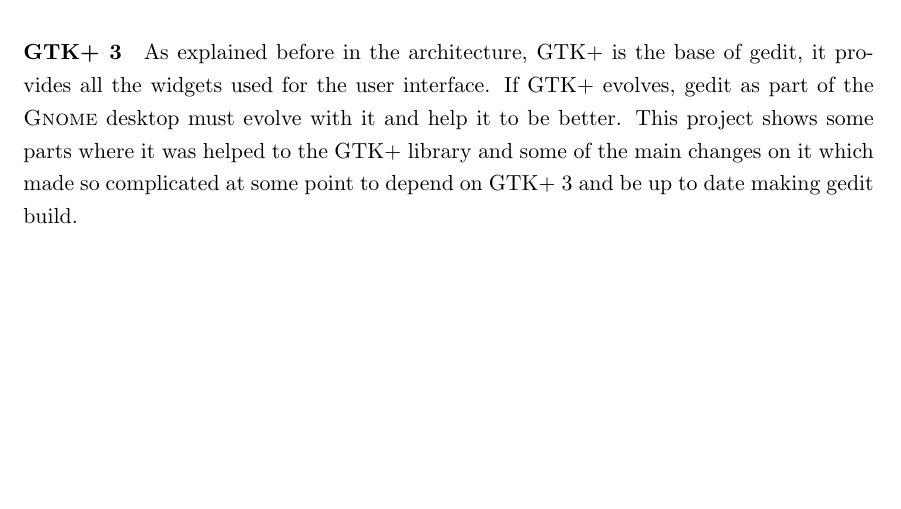
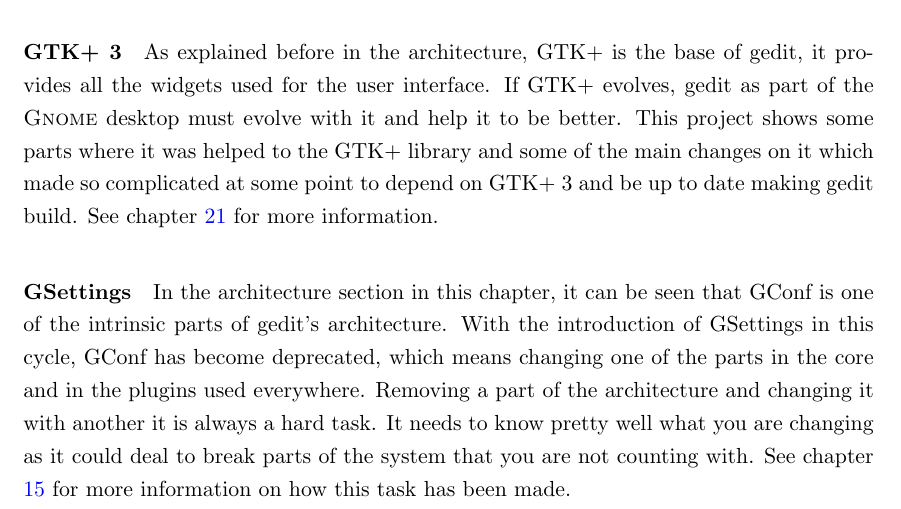
Before and after one commit to nacho/project-doc, a LaTeX thesis (main.tex, which reads technical-description.tex): part of page 35 of 174, cut so that both start at the same text, the shorter picture padded with empty space. Compiled offline with pdfLaTeX.

Commit message:
technical-description: add gsettings paragraph

```diff
--- a/technical-description.tex
+++ b/technical-description.tex
@@ -250,4 +250,15 @@
 the \GNOME desktop must evolve with it and help it to be better. This project
 shows some parts where it was helped to the GTK+ library and some of the main
 changes on it which made so complicated at some point to depend on GTK+ 3 and be
-up to date making gedit build.
+up to date making gedit build. See chapter \ref{chap:GTK3} for more information.
+
+\paragraph{GSettings}
+
+In the architecture section in this chapter, it can be seen that GConf is one
+of the intrinsic parts of gedit's architecture. With the introduction of GSettings
+in this cycle, GConf has become deprecated, which means changing one of the parts
+in the core and in the plugins used everywhere. Removing a part of the architecture
+and changing it with another it is always a hard task. It needs to know pretty well
+what you are changing as it could deal to break parts of the system that you are not
+counting with. See chapter \ref{chap:GSettings} for more information on how this
+task has been made.
```
Also changed, not shown: gsettings.tex (+1 -1 lines), gtk.tex (+1 -1 lines).
